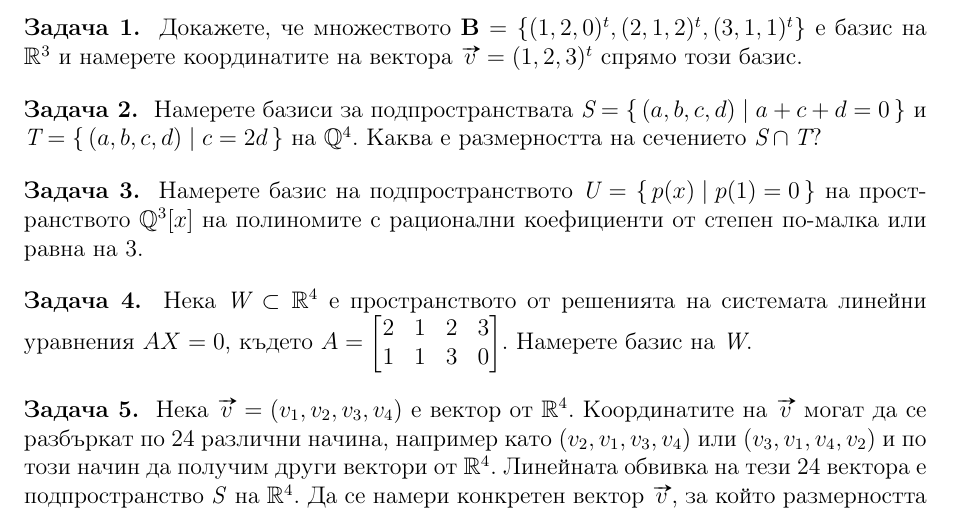
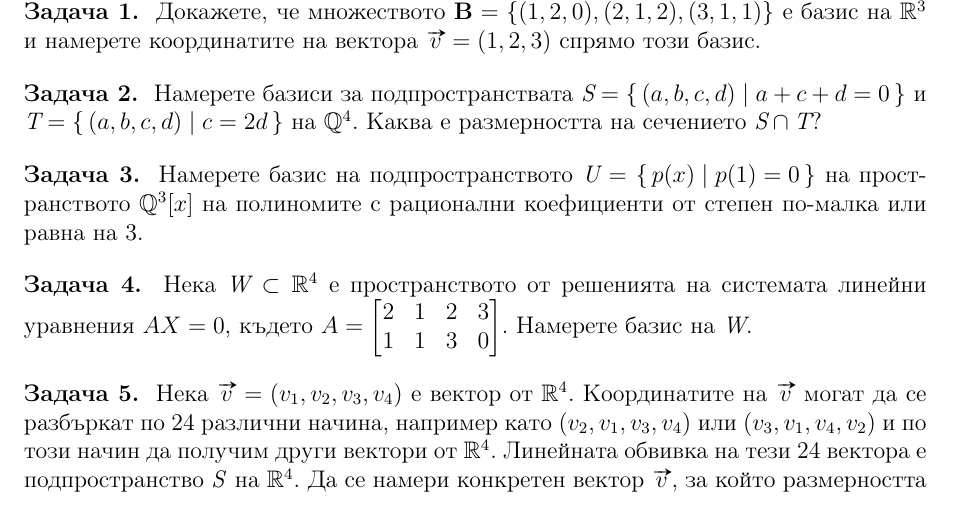
Before and after one commit to Meltout/MathTopics, a LaTeX document (LinearAlgebra/BasesAndCoordinates.tex): part of page 3 of 3, cut at the place of the change. Compiled offline with pdfLaTeX.

Commit message:
changed the statement of problem 1 to be less confusing

```diff
--- a/LinearAlgebra/BasesAndCoordinates.tex
+++ b/LinearAlgebra/BasesAndCoordinates.tex
@@ -129,7 +129,7 @@
     \newpage
 
     \problem{
-      Докажете, че множеството \( \textbf{B}=\{(1, 2, 0)^{t}, (2, 1, 2)^{t}, (3, 1, 1)^{t}\} \) е базис на \( \mathbb{R}^{3} \) и намерете координатите на вектора \( \vv{v}=(1, 2, 3)^{t} \) спрямо този базис.
+      Докажете, че множеството \( \textbf{B}=\{(1, 2, 0), (2, 1, 2), (3, 1, 1)\} \) е базис на \( \mathbb{R}^{3} \) и намерете координатите на вектора \( \vv{v}=(1, 2, 3) \) спрямо този базис.
     }
 
     \problem{
```
Also changed, not shown: LinearAlgebra/BasesAndCoordinates.pdf.
